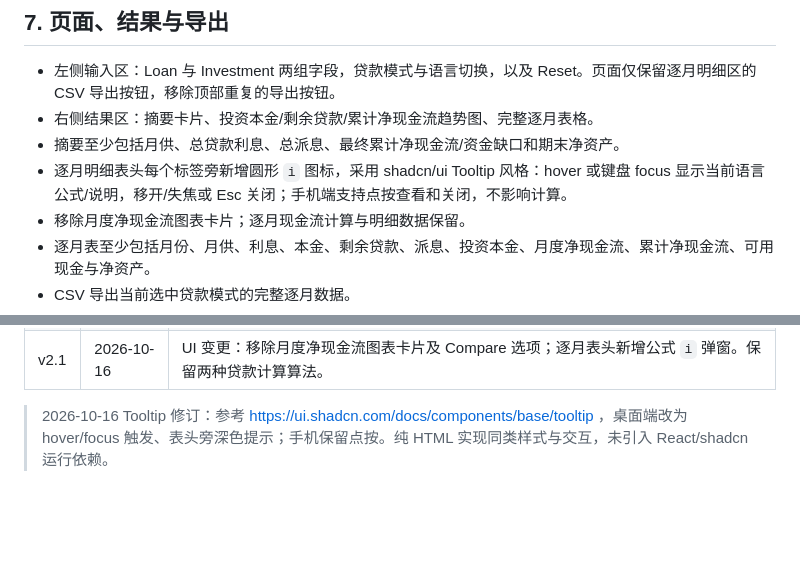
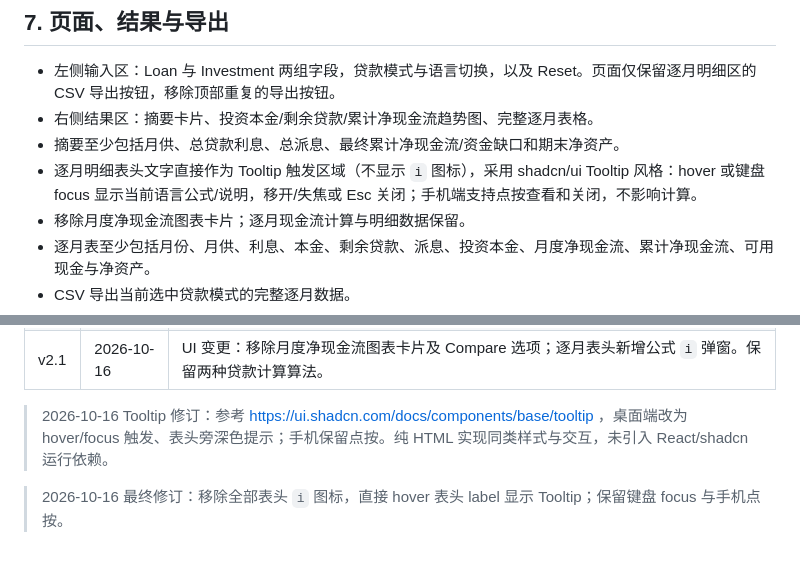
Before and after one commit to jaronhoh/loan-calculator, a Markdown page: shaping/06-最终定型稿.md, 2 parts joined by grey strips. Drawn GitHub-style; blank space fills up the shorter version.

Commit message:
docs: use header label hover directly without info icons

```diff
--- a/shaping/06-最终定型稿.md
+++ b/shaping/06-最终定型稿.md
@@ -80,7 +80,7 @@
 - 左侧输入区：Loan 与 Investment 两组字段，贷款模式与语言切换，以及 Reset。页面仅保留逐月明细区的 CSV 导出按钮，移除顶部重复的导出按钮。
 - 右侧结果区：摘要卡片、投资本金/剩余贷款/累计净现金流趋势图、完整逐月表格。
 - 摘要至少包括月供、总贷款利息、总派息、最终累计净现金流/资金缺口和期末净资产。
-- 逐月明细表头每个标签旁新增圆形 `i` 图标，采用 shadcn/ui Tooltip 风格：hover 或键盘 focus 显示当前语言公式/说明，移开/失焦或 Esc 关闭；手机端支持点按查看和关闭，不影响计算。
+- 逐月明细表头文字直接作为 Tooltip 触发区域（不显示 `i` 图标），采用 shadcn/ui Tooltip 风格：hover 或键盘 focus 显示当前语言公式/说明，移开/失焦或 Esc 关闭；手机端支持点按查看和关闭，不影响计算。
 - 移除月度净现金流图表卡片；逐月现金流计算与明细数据保留。
 - 逐月表至少包括月份、月供、利息、本金、剩余贷款、派息、投资本金、月度净现金流、累计净现金流、可用现金与净资产。
 - CSV 导出当前选中贷款模式的完整逐月数据。
@@ -117,3 +117,5 @@
 | v2.1 | 2026-10-16 | UI 变更：移除月度净现金流图表卡片及 Compare 选项；逐月表头新增公式 `i` 弹窗。保留两种贷款计算算法。 |
 
 > 2026-10-16 Tooltip 修订：参考 https://ui.shadcn.com/docs/components/base/tooltip ，桌面端改为 hover/focus 触发、表头旁深色提示；手机保留点按。纯 HTML 实现同类样式与交互，未引入 React/shadcn 运行依赖。
+
+> 2026-10-16 最终修订：移除全部表头 `i` 图标，直接 hover 表头 label 显示 Tooltip；保留键盘 focus 与手机点按。
```
